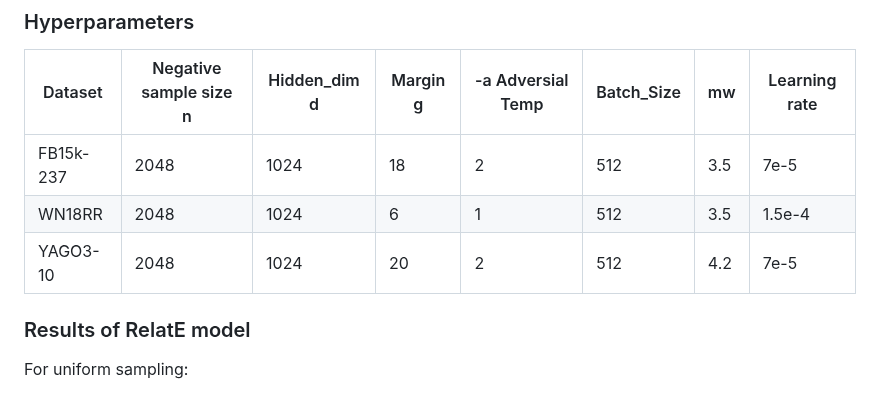
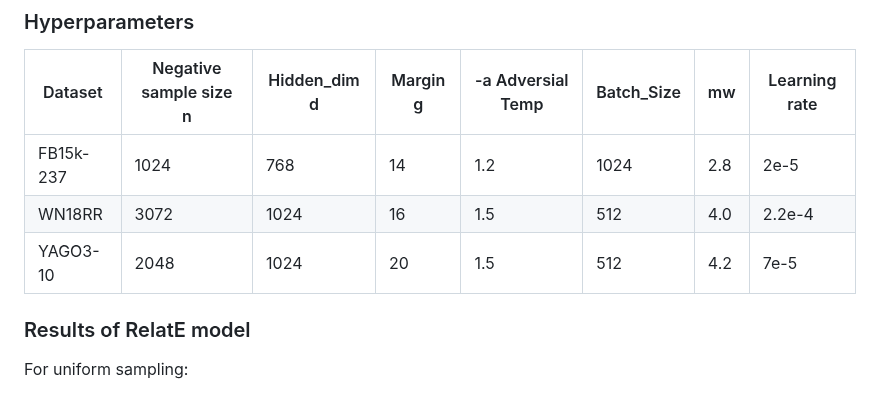
Before and after one commit to Abhijit85/TransEE, a Markdown page: README.md, the part around the change. Rendered like a GitHub page.

```diff
--- a/README.md
+++ b/README.md
@@ -53,9 +53,9 @@ python run.py --do_test --data_path ./data/FB15K --init_checkpoint ./output/Rela
 ### Hyperparameters
 | Dataset | Negative sample size n  | Hidden_dim d | Margin g | -a Adversial Temp | Batch_Size | mw | Learning rate
 |-------------|-------------|-------------|-------------|-------------|-------------|-------------|-------------|
-| FB15k-237  | 2048 | 1024 | 18 | 2 | 512 | 3.5 |7e-5 |
-| WN18RR  | 2048 | 1024 | 6 | 1 | 512 | 3.5 |1.5e-4 |
-| YAGO3-10   | 2048 | 1024 | 20 | 2 | 512 | 4.2 | 7e-5 |
+| FB15k-237  | 1024 | 768 | 14 | 1.2 | 1024 | 2.8 |2e-5 |
+| WN18RR  | 3072 | 1024 | 16 | 1.5 | 512 | 4.0 |2.2e-4 |
+| YAGO3-10   | 2048 | 1024 | 20 | 1.5 | 512 | 4.2 | 7e-5 |
 
 ### Results of RelatE model
 
```
